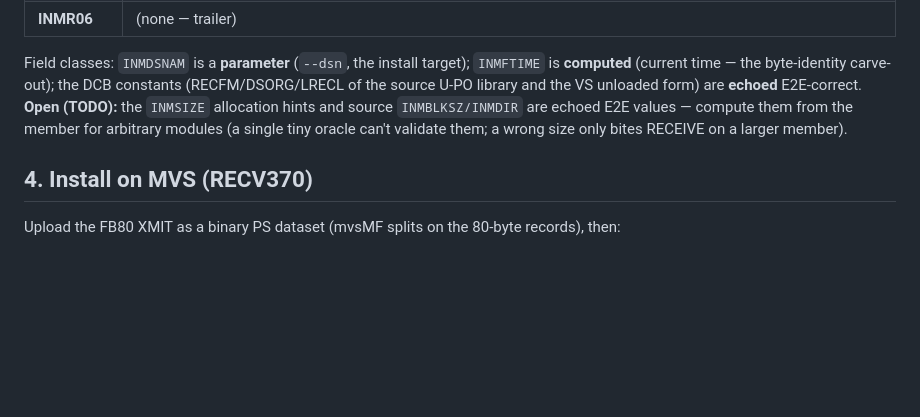
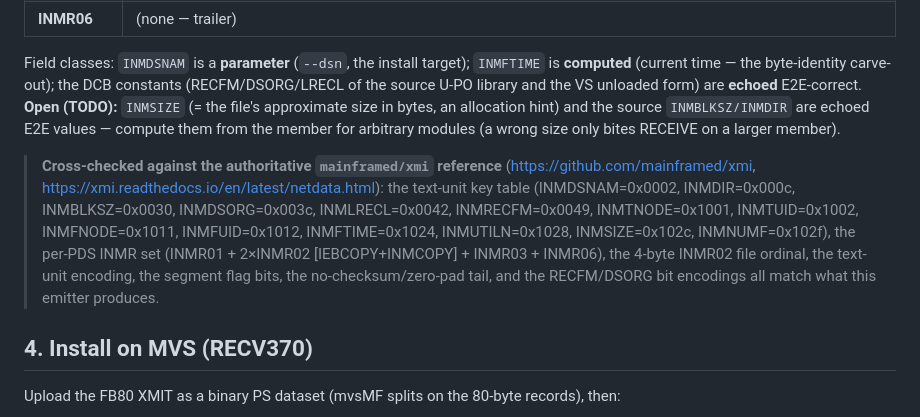
Before and after one commit to mvslovers/cc370, a Markdown page: docs/xmit-format.md, the part around the change. Rendered like a GitHub page; blank space fills up the shorter version.

Commit message:
docs(ld): cross-check XMIT/NETDATA format against mainframed/xmi reference
Confirm ld370's --xmit emitter (text-unit keys, the per-PDS INMR01/02x2/03/06
set, the 4-byte INMR02 file ordinal, segment flag bits, no-checksum tail, and
RECFM/DSORG encodings) matches the authoritative mainframed/xmi library, not
just the single TSO TRANSMIT oracle. INMSIZE clarified as approximate
size-in-bytes for the Stage-3 generalisation.

```diff
--- a/docs/xmit-format.md
+++ b/docs/xmit-format.md
@@ -77,10 +77,21 @@ emit them; `inmr_hdr()` writes the eye-catcher.
 Field classes: `INMDSNAM` is a **parameter** (`--dsn`, the install target);
 `INMFTIME` is **computed** (current time — the byte-identity carve-out); the
 DCB constants (RECFM/DSORG/LRECL of the source U-PO library and the VS unloaded
-form) are **echoed** E2E-correct. **Open (TODO):** the `INMSIZE` allocation
-hints and source `INMBLKSZ/INMDIR` are echoed E2E values — compute them from the
-member for arbitrary modules (a single tiny oracle can't validate them; a wrong
-size only bites RECEIVE on a larger member).
+form) are **echoed** E2E-correct. **Open (TODO):** `INMSIZE` (= the file's
+approximate size in bytes, an allocation hint) and the source `INMBLKSZ/INMDIR`
+are echoed E2E values — compute them from the member for arbitrary modules (a
+wrong size only bites RECEIVE on a larger member).
+
+> **Cross-checked against the authoritative `mainframed/xmi` reference**
+> (<https://github.com/mainframed/xmi>, <https://xmi.readthedocs.io/en/latest/netdata.html>):
+> the text-unit key table (INMDSNAM=0x0002, INMDIR=0x000c, INMBLKSZ=0x0030,
+> INMDSORG=0x003c, INMLRECL=0x0042, INMRECFM=0x0049, INMTNODE=0x1001,
+> INMTUID=0x1002, INMFNODE=0x1011, INMFUID=0x1012, INMFTIME=0x1024,
+> INMUTILN=0x1028, INMSIZE=0x102c, INMNUMF=0x102f), the per-PDS INMR set
+> (INMR01 + 2×INMR02 [IEBCOPY+INMCOPY] + INMR03 + INMR06), the 4-byte INMR02
+> file ordinal, the text-unit encoding, the segment flag bits, the
+> no-checksum/zero-pad tail, and the RECFM/DSORG bit encodings all match what
+> this emitter produces.
 
 ## 4. Install on MVS (RECV370)
 
```
